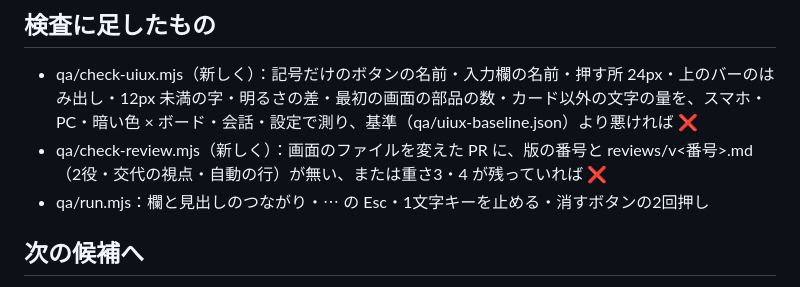
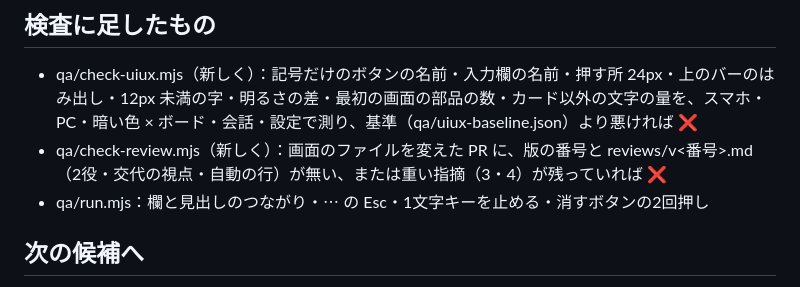
Before and after one commit to satou-aaaaa/local-kanban, a Markdown page: reviews/v35.md, the part around the change. GitHub-like rendering.

Commit message:
点検の記録の言い回しを直す
Co-Authored-By: Claude Opus 5.5 (1M context) <noreply@anthropic.com>
Claude-Session: https://claude.ai/code/session_01C2BevsrWRptaWnrKiUApRi

```diff
--- a/reviews/v35.md
+++ b/reviews/v35.md
@@ -58,7 +58,7 @@
 
 ## 検査に足したもの
 - qa/check-uiux.mjs（新しく）：記号だけのボタンの名前・入力欄の名前・押す所 24px・上のバーのはみ出し・12px 未満の字・明るさの差・最初の画面の部品の数・カード以外の文字の量を、スマホ・PC・暗い色 × ボード・会話・設定で測り、基準（qa/uiux-baseline.json）より悪ければ ❌
-- qa/check-review.mjs（新しく）：画面のファイルを変えた PR に、版の番号と reviews/v<番号>.md（2役・交代の視点・自動の行）が無い、または重さ3・4 が残っていれば ❌
+- qa/check-review.mjs（新しく）：画面のファイルを変えた PR に、版の番号と reviews/v<番号>.md（2役・交代の視点・自動の行）が無い、または重い指摘（3・4）が残っていれば ❌
 - qa/run.mjs：欄と見出しのつながり・⋯ の Esc・1文字キーを止める・消すボタンの2回押し
 
 ## 次の候補へ
```
